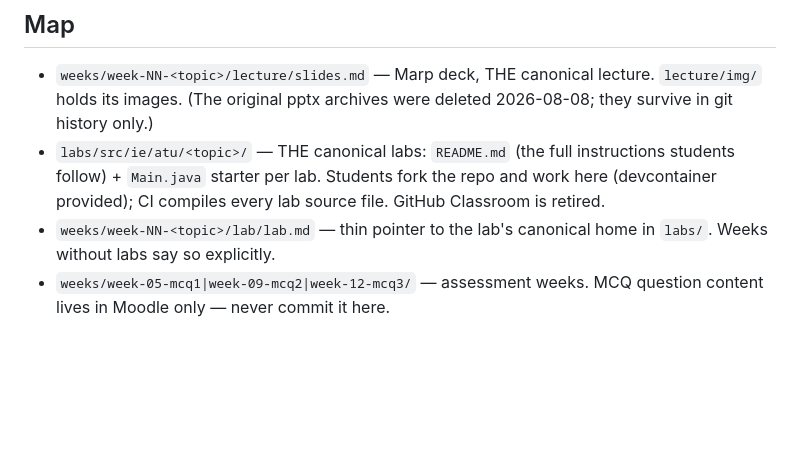
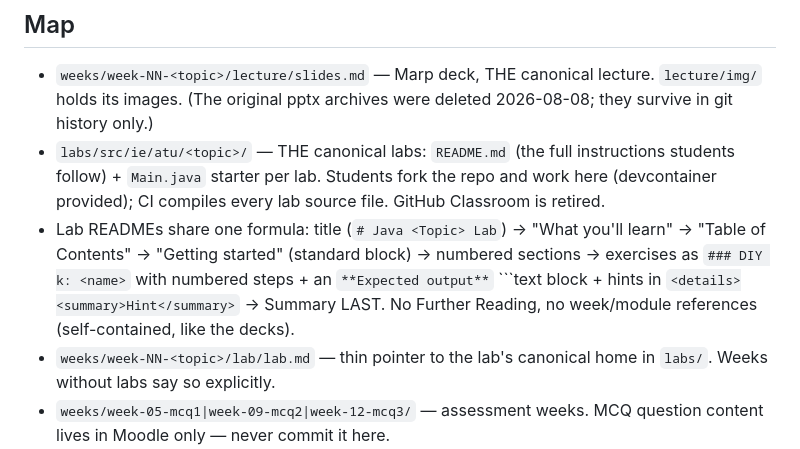
Before and after one commit to danielcregg/object-oriented-computing, a Markdown page: CLAUDE.md, the part around the change. Drawn GitHub-style; blank space fills up the shorter version.

Commit message:
docs: codify the lab formula in CLAUDE.md
Co-Authored-By: Claude Fable 5 <noreply@anthropic.com>
Claude-Session: https://claude.ai/code/session_01GQzexFZkXWnnoU1adxqJnT

````diff
--- a/CLAUDE.md
+++ b/CLAUDE.md
@@ -13,6 +13,12 @@ read-only assets.
   instructions students follow) + `Main.java` starter per lab. Students
   fork the repo and work here (devcontainer provided); CI compiles every
   lab source file. GitHub Classroom is retired.
+- Lab READMEs share one formula: title (`# Java <Topic> Lab`) → "What
+  you'll learn" → "Table of Contents" → "Getting started" (standard
+  block) → numbered sections → exercises as `### DIY k: <name>` with
+  numbered steps + an `**Expected output**` ```text block + hints in
+  `<details><summary>Hint</summary>` → Summary LAST. No Further Reading,
+  no week/module references (self-contained, like the decks).
 - `weeks/week-NN-<topic>/lab/lab.md` — thin pointer to the lab's canonical
   home in `labs/`. Weeks without labs say so explicitly.
 - `weeks/week-05-mcq1|week-09-mcq2|week-12-mcq3/` — assessment weeks.
````
